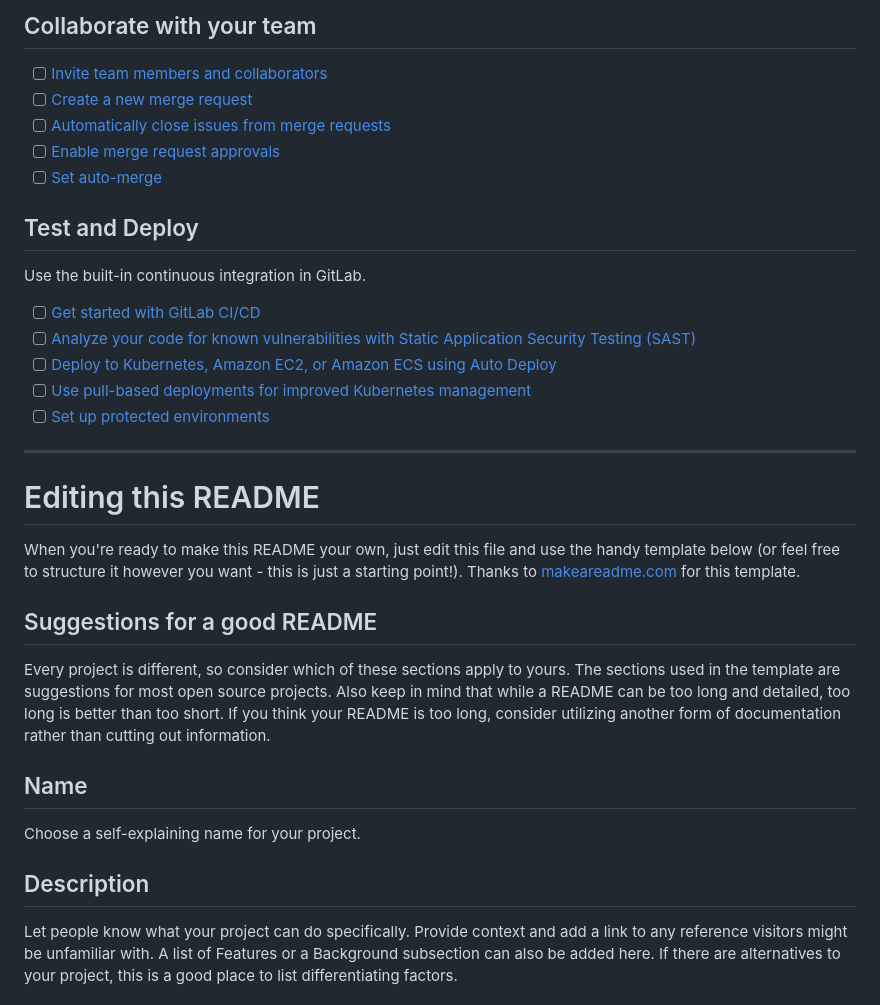
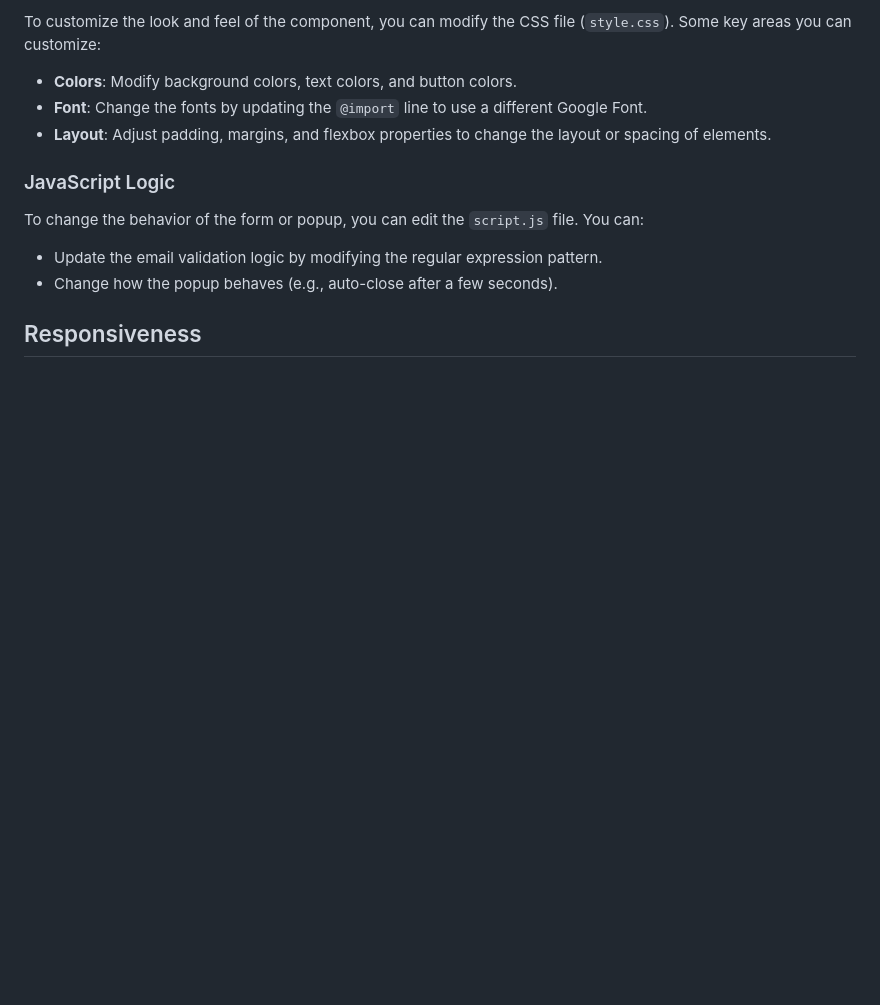
Before and after one commit to Yashi-Singh-9/Newsletter-Card-Component, a Markdown page: README.md, the part around the change printed below. Rendered like a GitHub page; blank space fills up the shorter version.

```diff
--- a/README.md
+++ b/README.md
@@ -26,35 +74,16 @@ git push -uf origin main
 
-## Collaborate with your team
+To customize the look and feel of the component, you can modify the CSS file (`style.css`). Some key areas you can customize:
 
-- [ ] [Invite team members and collaborators](https://docs.gitlab.com/ee/user/project/members/)
-- [ ] [Create a new merge request](https://docs.gitlab.com/ee/user/project/merge_requests/creating_merge_requests.html)
-- [ ] [Automatically close issues from merge requests](https://docs.gitlab.com/ee/user/project/issues/managing_issues.html#closing-issues-automatically)
-- [ ] [Enable merge request approvals](https://docs.gitlab.com/ee/user/project/merge_requests/approvals/)
-- [ ] [Set auto-merge](https://docs.gitlab.com/ee/user/project/merge_requests/merge_when_pipeline_succeeds.html)
+- **Colors**: Modify background colors, text colors, and button colors.
+- **Font**: Change the fonts by updating the `@import` line to use a different Google Font.
+- **Layout**: Adjust padding, margins, and flexbox properties to change the layout or spacing of elements.
 
-## Test and Deploy
+### JavaScript Logic
 
-Use the built-in continuous integration in GitLab.
+To change the behavior of the form or popup, you can edit the `script.js` file. You can:
 
-- [ ] [Get started with GitLab CI/CD](https://docs.gitlab.com/ee/ci/quick_start/index.html)
-- [ ] [Analyze your code for known vulnerabilities with Static Application Security Testing (SAST)](https://docs.gitlab.com/ee/user/application_security/sast/)
-- [ ] [Deploy to Kubernetes, Amazon EC2, or Amazon ECS using Auto Deploy](https://docs.gitlab.com/ee/topics/autodevops/requirements.html)
-- [ ] [Use pull-based deployments for improved Kubernetes management](https://docs.gitlab.com/ee/user/clusters/agent/)
-- [ ] [Set up protected environments](https://docs.gitlab.com/ee/ci/environments/protected_environments.html)
+- Update the email validation logic by modifying the regular expression pattern.
+- Change how the popup behaves (e.g., auto-close after a few seconds).
 
-***
+## Responsiveness
 
-# Editing this README
-
-When you're ready to make this README your own, just edit this file and use the handy template below (or feel free to structure it however you want - this is just a starting point!). Thanks to [makeareadme.com](https://www.makeareadme.com/) for this template.
-
-## Suggestions for a good README
-
-Every project is different, so consider which of these sections apply to yours. The sections used in the template are suggestions for most open source projects. Also keep in mind that while a README can be too long and detailed, too long is better than too short. If you think your README is too long, consider utilizing another form of documentation rather than cutting out information.
-
-## Name
-Choose a self-explaining name for your project.
-
-## Description
-Let people know what your project can do specifically. Provide context and add a link to any reference visitors might be unfamiliar with. A list of Features or a Background subsection can also be added here. If there are alternatives to your project, this is a good place to list differentiating factors.
-
```
Also changed, not shown: other parts of README.md (+67 -43 lines).
